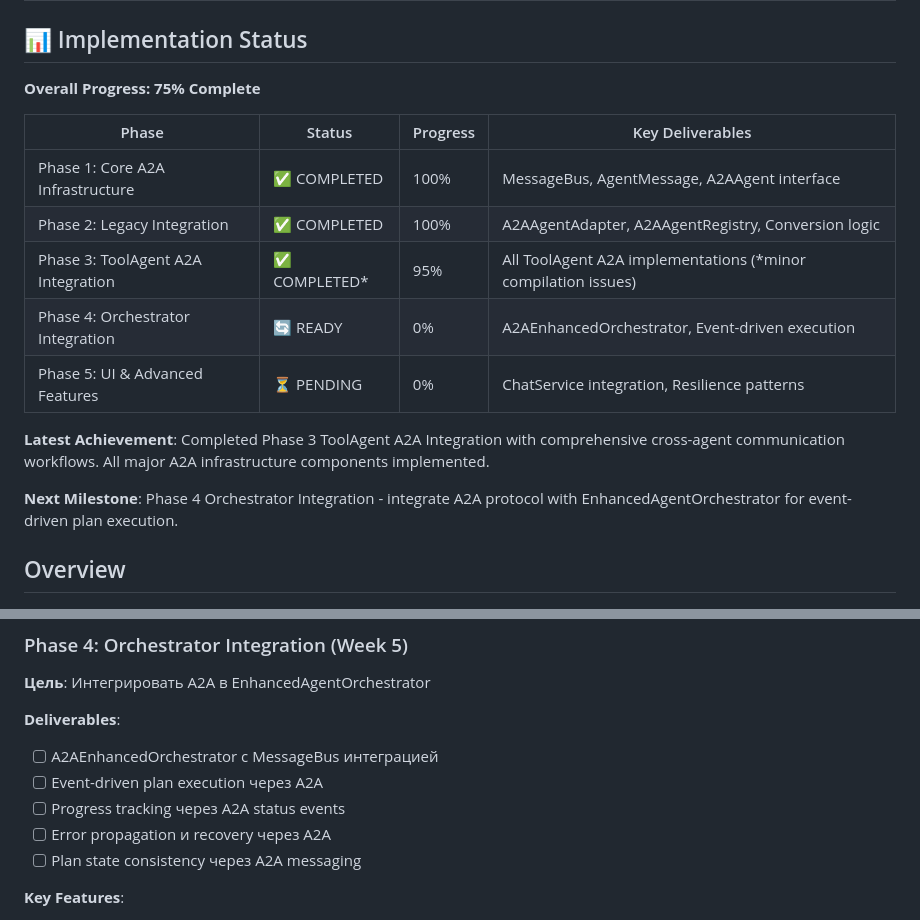
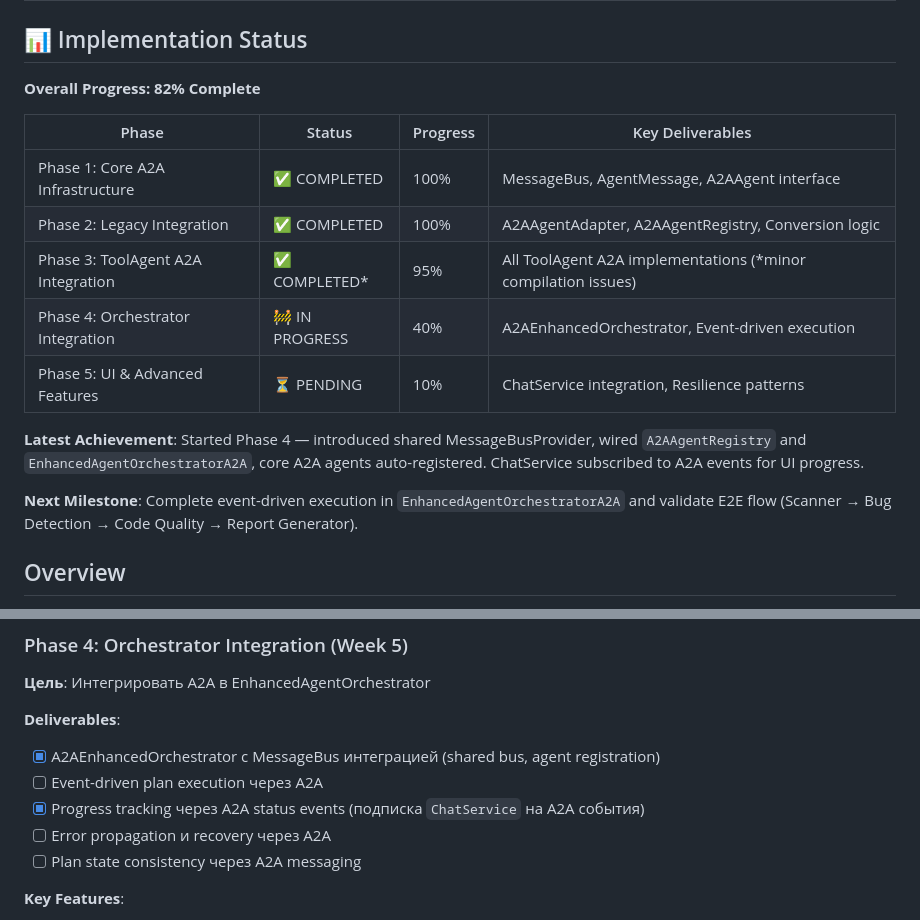
Before and after one commit to Aristman/ride, a Markdown page: docs/roadmaps/24_a2a-protocol-integration.md, 2 parts joined by grey strips. GitHub-like rendering.

Commit message:
docs(a2a): update roadmap status — Phase 4 in progress (shared bus, core agents, UI subscription)

```diff
--- a/docs/roadmaps/24_a2a-protocol-integration.md
+++ b/docs/roadmaps/24_a2a-protocol-integration.md
@@ -2,19 +2,19 @@
 
 ## 📊 Implementation Status
 
-**Overall Progress: 75% Complete**
+**Overall Progress: 82% Complete**
 
 | Phase | Status | Progress | Key Deliverables |
 |-------|--------|----------|------------------|
 | Phase 1: Core A2A Infrastructure | ✅ COMPLETED | 100% | MessageBus, AgentMessage, A2AAgent interface |
 | Phase 2: Legacy Integration | ✅ COMPLETED | 100% | A2AAgentAdapter, A2AAgentRegistry, Conversion logic |
 | Phase 3: ToolAgent A2A Integration | ✅ COMPLETED* | 95% | All ToolAgent A2A implementations (*minor compilation issues) |
-| Phase 4: Orchestrator Integration | 🔄 READY | 0% | A2AEnhancedOrchestrator, Event-driven execution |
-| Phase 5: UI & Advanced Features | ⏳ PENDING | 0% | ChatService integration, Resilience patterns |
+| Phase 4: Orchestrator Integration | 🚧 IN PROGRESS | 40% | A2AEnhancedOrchestrator, Event-driven execution |
+| Phase 5: UI & Advanced Features | ⏳ PENDING | 10% | ChatService integration, Resilience patterns |
 
-**Latest Achievement**: Completed Phase 3 ToolAgent A2A Integration with comprehensive cross-agent communication workflows. All major A2A infrastructure components implemented.
+**Latest Achievement**: Started Phase 4 — introduced shared MessageBusProvider, wired `A2AAgentRegistry` and `EnhancedAgentOrchestratorA2A`, core A2A agents auto-registered. ChatService subscribed to A2A events for UI progress.
 
-**Next Milestone**: Phase 4 Orchestrator Integration - integrate A2A protocol with EnhancedAgentOrchestrator for event-driven plan execution.
+**Next Milestone**: Complete event-driven execution in `EnhancedAgentOrchestratorA2A` and validate E2E flow (Scanner → Bug Detection → Code Quality → Report Generator).
 
 ## Overview
 
@@ -156,9 +156,9 @@ User Request → ChatService → A2A Events → Agents
 **Цель**: Интегрировать A2A в EnhancedAgentOrchestrator
 
 **Deliverables**:
-- [ ] A2AEnhancedOrchestrator с MessageBus интеграцией
+- [x] A2AEnhancedOrchestrator с MessageBus интеграцией (shared bus, agent registration)
 - [ ] Event-driven plan execution через A2A
-- [ ] Progress tracking через A2A status events
+- [x] Progress tracking через A2A status events (подписка `ChatService` на A2A события)
 - [ ] Error propagation и recovery через A2A
 - [ ] Plan state consistency через A2A messaging
 
```
Also changed, not shown: other parts of docs/roadmaps/24_a2a-protocol-integration.md (+1 -1 lines).
